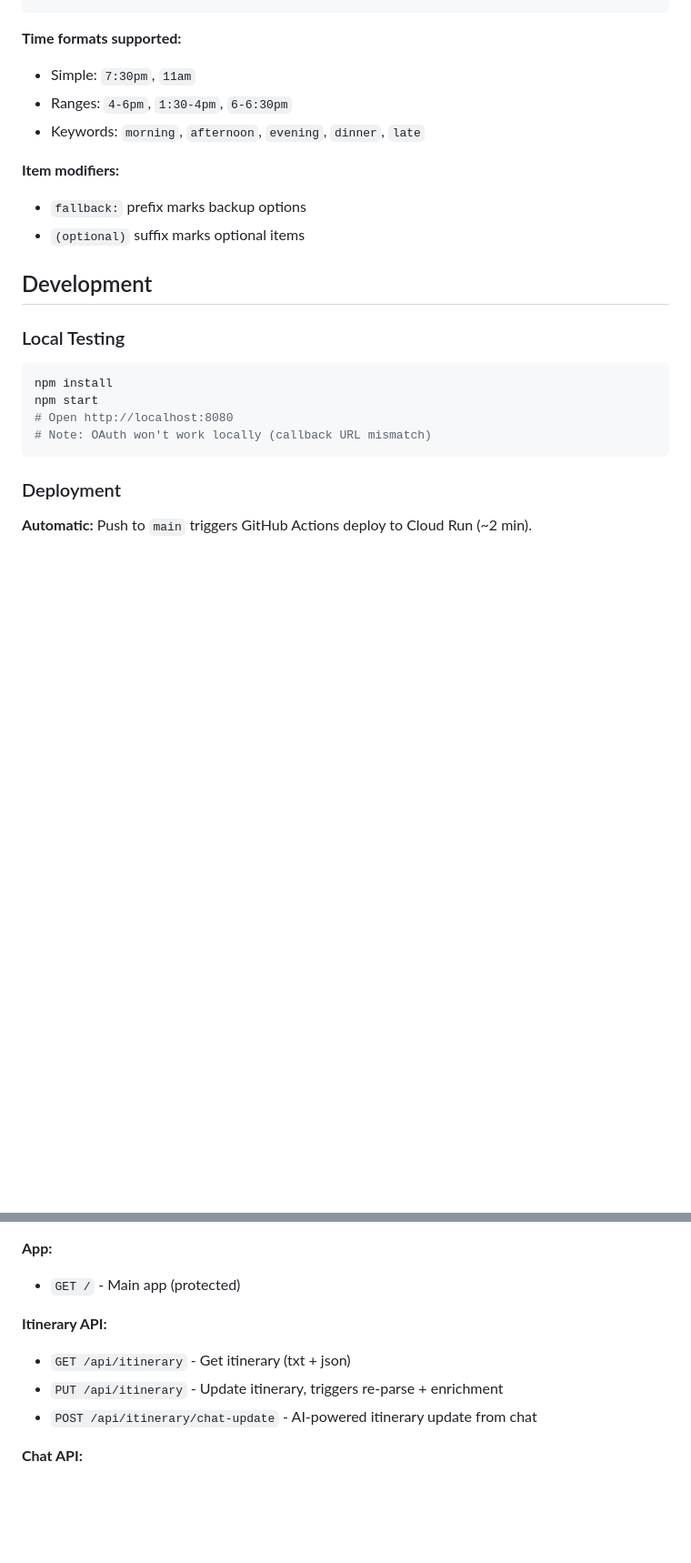
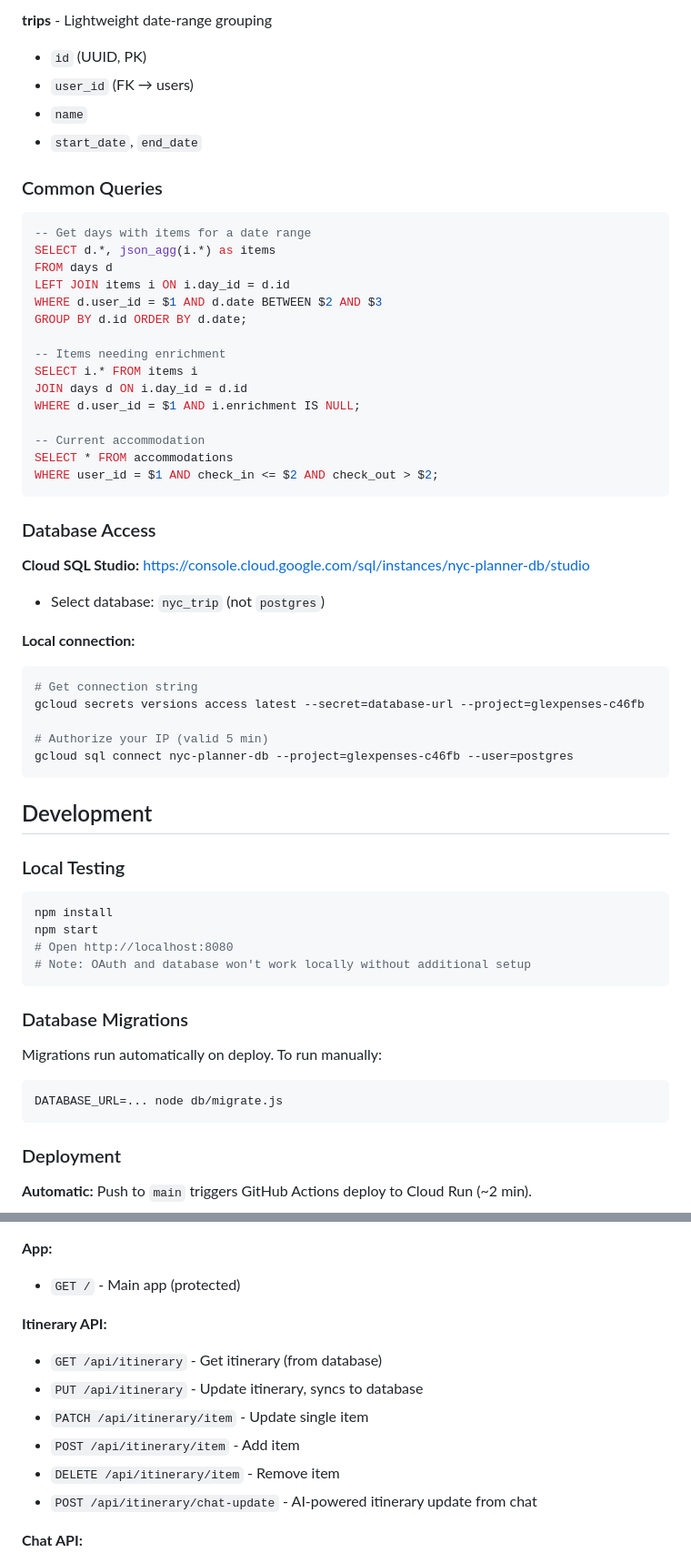
Before and after one commit to ge0rgeself/USA2026, a Markdown page: CLAUDE.md, 2 parts joined by grey strips. Shown at 91% size. Drawn GitHub-style; blank space fills up the shorter version.

````diff
--- a/CLAUDE.md
+++ b/CLAUDE.md
@@ -55,13 +80,42 @@ Hotel Name at Address, Neighborhood
+**trips** - Lightweight date-range grouping
+- `id` (UUID, PK)
+- `user_id` (FK → users)
+- `name`
+- `start_date`, `end_date`
+
+### Common Queries
+
+```sql
+-- Get days with items for a date range
+SELECT d.*, json_agg(i.*) as items
+FROM days d
+LEFT JOIN items i ON i.day_id = d.id
+WHERE d.user_id = $1 AND d.date BETWEEN $2 AND $3
+GROUP BY d.id ORDER BY d.date;
+
+-- Items needing enrichment
+SELECT i.* FROM items i
+JOIN days d ON i.day_id = d.id
+WHERE d.user_id = $1 AND i.enrichment IS NULL;
+
+-- Current accommodation
+SELECT * FROM accommodations
+WHERE user_id = $1 AND check_in <= $2 AND check_out > $2;
 ```
 
-**Time formats supported:**
-- Simple: `7:30pm`, `11am`
-- Ranges: `4-6pm`, `1:30-4pm`, `6-6:30pm`
-- Keywords: `morning`, `afternoon`, `evening`, `dinner`, `late`
+### Database Access
 
-**Item modifiers:**
-- `fallback:` prefix marks backup options
-- `(optional)` suffix marks optional items
+**Cloud SQL Studio:** https://console.cloud.google.com/sql/instances/nyc-planner-db/studio
+- Select database: `nyc_trip` (not `postgres`)
+
+**Local connection:**
+```bash
+# Get connection string
+gcloud secrets versions access latest --secret=database-url --project=glexpenses-c46fb
+
+# Authorize your IP (valid 5 min)
+gcloud sql connect nyc-planner-db --project=glexpenses-c46fb --user=postgres
+```
 
 ## Development
 
@@ -70,7 +124,14 @@ Hotel Name at Address, Neighborhood
 npm install
 npm start
 # Open http://localhost:8080
-# Note: OAuth won't work locally (callback URL mismatch)
+# Note: OAuth and database won't work locally without additional setup
+```
+
+### Database Migrations
+
+Migrations run automatically on deploy. To run manually:
+```bash
+DATABASE_URL=... node db/migrate.js
 ```
 
 ### Deployment
@@ -112,8 +191,11 @@ gcloud run deploy nyc-trip --source . --region us-central1
 - `GET /` - Main app (protected)
 
 **Itinerary API:**
-- `GET /api/itinerary` - Get itinerary (txt + json)
-- `PUT /api/itinerary` - Update itinerary, triggers re-parse + enrichment
+- `GET /api/itinerary` - Get itinerary (from database)
+- `PUT /api/itinerary` - Update itinerary, syncs to database
+- `PATCH /api/itinerary/item` - Update single item
+- `POST /api/itinerary/item` - Add item
+- `DELETE /api/itinerary/item` - Remove item
 - `POST /api/itinerary/chat-update` - AI-powered itinerary update from chat
 
 **Chat API:**
````
Also changed, not shown: other parts of CLAUDE.md (+104 -91 lines), docs/plans/2025-01-13-postgres-data-model-design.md (+2 -0 lines).
